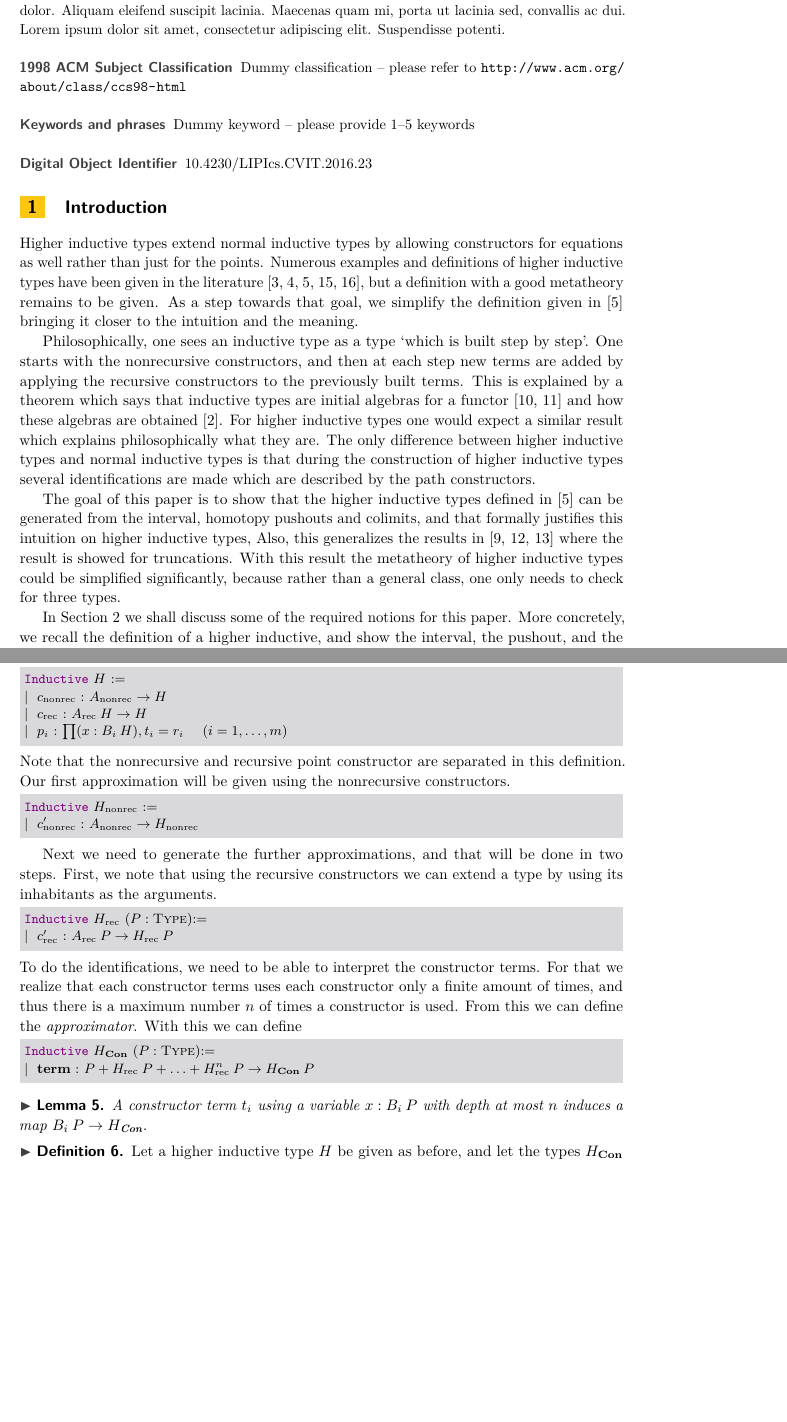
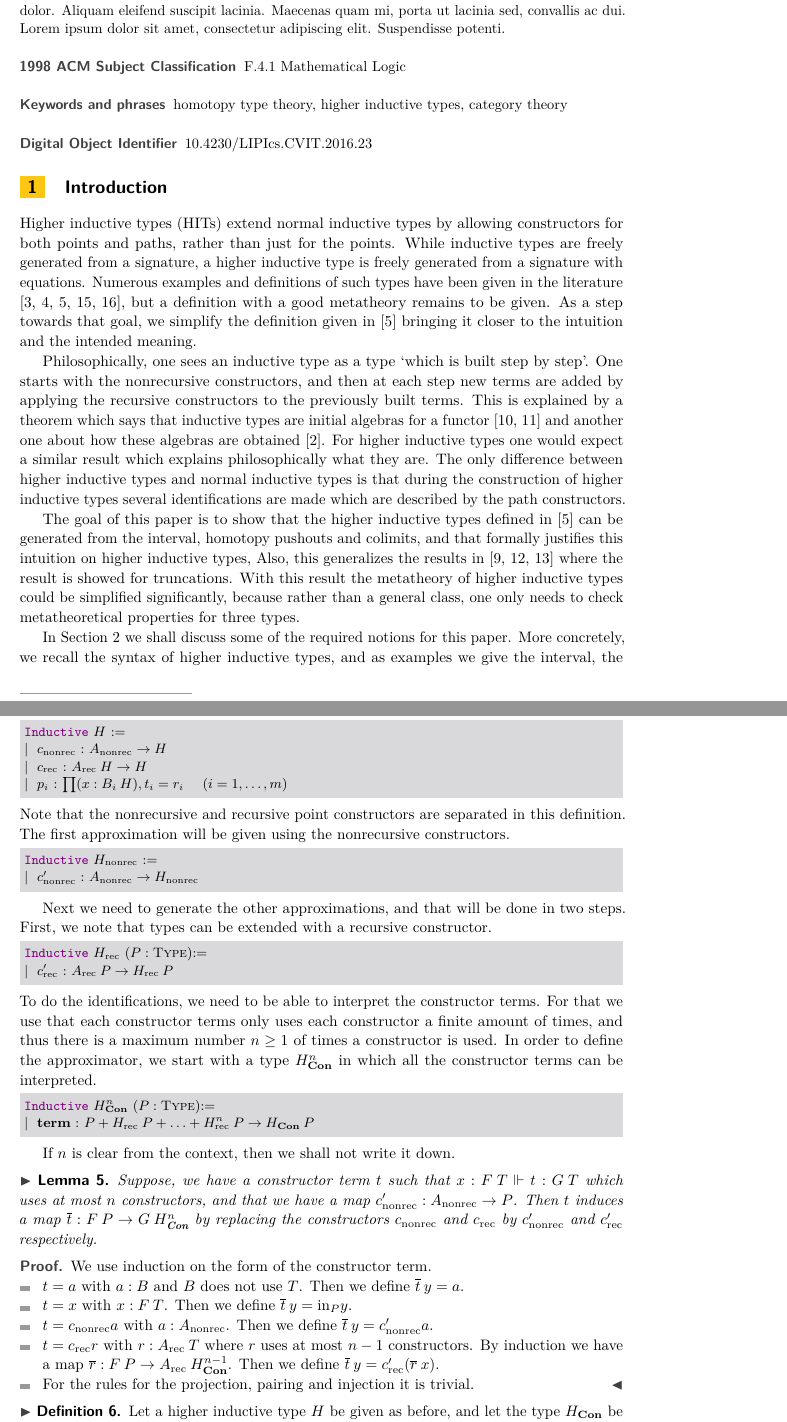
Before and after one commit to nmvdw/Three-HITs, a LaTeX paper (Paper/Paper.tex): two parts of pages 1 and 5 of 9, joined at a grey line, cut so that both start at the same text, the shorter picture padded with empty space. Compiled offline with pdfLaTeX.

Commit message:
Fixed minor typos, improved sentences, proof of Lemma 5 added

```diff
--- a/Paper/Paper.tex
+++ b/Paper/Paper.tex
@@ -12,7 +12,7 @@
 \bibliographystyle{plainurl}% the recommended bibstyle
 
 % Author macros::begin %%%%%%%%%%%%%%%%%%%%%%%%%%%%%%%%%%%%%%%%%%%%%%%%
-\title{The Three-HIT Theorem\footnote{This work was partially supported by someone.}}
+\title{The Three-HIT Theorem\footnote{This work was partially supported by COST Action CA15123.}}
 \titlerunning{The Three-HIT Theorem} %optional, in case that the title is too long; the running title should fit into the top page column
 
 %% Please provide for each author the \author and \affil macro, even when authors have the same affiliation, i.e. for each author there needs to be the  \author and \affil macros
@@ -24,10 +24,10 @@
   \texttt{nweide@cs.ru.nl}}
 \authorrunning{A. Bauer and N. van der Weide} %mandatory. First: Use abbreviated first/middle names. Second (only in severe cases): Use first author plus 'et. al.'
 
-\Copyright{John Q. Open and Joan R. Access}%mandatory, please use full first names. LIPIcs license is "CC-BY";  http://creativecommons.org/licenses/by/3.0/
+%\Copyright{Andrej Bauer and Niels van der Weide}%mandatory, please use full first names. LIPIcs license is "CC-BY";  http://creativecommons.org/licenses/by/3.0/
 
-\subjclass{Dummy classification -- please refer to \url{http://www.acm.org/about/class/ccs98-html}}% mandatory: Please choose ACM 1998 classifications from http://www.acm.org/about/class/ccs98-html . E.g., cite as "F.1.1 Models of Computation".
-\keywords{Dummy keyword -- please provide 1--5 keywords}% mandatory: Please provide 1-5 keywords
+\subjclass{F.4.1 Mathematical Logic}% mandatory: Please choose ACM 1998 classifications from http://www.acm.org/about/class/ccs98-html . E.g., cite as "F.1.1 Models of Computation".
+\keywords{homotopy type theory, higher inductive types, category theory}% mandatory: Please provide 1-5 keywords
 % Author macros::end %%%%%%%%%%%%%%%%%%%%%%%%%%%%%%%%%%%%%%%%%%%%%%%%%
 
 %Editor-only macros:: begin (do not touch as author)%%%%%%%%%%%%%%%%%%%%%%%%%%%%%%%%%%
@@ -104,22 +104,23 @@ Lorem ipsum dolor sit amet, consectetur adipiscing elit. Praesent convallis orci
  \end{abstract}
 
 \section{Introduction}
-Higher inductive types extend normal inductive types by allowing constructors for equations as well rather than just for the points.
-Numerous examples and definitions of higher inductive types have been given in the literature \cite{altenkirch2016quotient,awodey2012inductive,basoldhigher,sojakova2015higher,hottbook}, but a definition with a good metatheory remains to be given.
-As a step towards that goal, we simplify the definition given in \cite{basoldhigher} bringing it closer to the intuition and the meaning.
+Higher inductive types (HITs) extend normal inductive types by allowing constructors for both points and paths, rather than just for the points.
+While inductive types are freely generated from a signature, a higher inductive type is freely generated from a signature with equations.
+Numerous examples and definitions of such types have been given in the literature \cite{altenkirch2016quotient,awodey2012inductive,basoldhigher,sojakova2015higher,hottbook}, but a definition with a good metatheory remains to be given.
+As a step towards that goal, we simplify the definition given in \cite{basoldhigher} bringing it closer to the intuition and the intended meaning.
 
 Philosophically, one sees an inductive type as a type `which is built step by step'.
 One starts with the nonrecursive constructors, and then at each step new terms are added by applying the recursive constructors to the previously built terms.
-This is explained by a theorem which says that inductive types are initial algebras for a functor \cite{dybjer1994inductive,dybjer2003induction} and how these algebras are obtained \cite{adamek1974free}.
+This is explained by a theorem which says that inductive types are initial algebras for a functor \cite{dybjer1994inductive,dybjer2003induction} and another one about how these algebras are obtained \cite{adamek1974free}.
 For higher inductive types one would expect a similar result which explains philosophically what they are.
 The only difference between higher inductive types and normal inductive types is that during the construction of higher inductive types several identifications are made which are described by the path constructors.
 
 The goal of this paper is to show that the higher inductive types defined in \cite{basoldhigher} can be generated from the interval, homotopy pushouts and colimits, and that formally justifies this intuition on higher inductive types,
 Also, this generalizes the results in \cite{doorn2016constructing,kraus2014general,kraus2016constructions} where the result is showed for truncations.
-With this result the metatheory of higher inductive types could be simplified significantly, because rather than a general class, one only needs to check for three types.
+With this result the metatheory of higher inductive types could be simplified significantly, because rather than a general class, one only needs to check metatheoretical properties for three types.
 
 In Section \ref{sec:prelims} we shall discuss some of the required notions for this paper.
-More concretely, we recall the definition of a higher inductive, and show the interval, the pushout, and the homotopy colimit.
+More concretely, we recall the syntax of higher inductive types, and as examples we give the interval, the homotopy pushout, and colimit.
 Next we define the approximating sequence of a higher inductive type in Section \ref{sec:approximator}, and in Section \ref{sec:rules} we show that the colimit of this sequence satisfies the rules of the given HIT.
 For this we need some lemmata which are proved in Section \ref{sec:Lemmata}.
 
@@ -338,37 +345,52 @@ Inductive $H$ :=
 | $c_{\rec}$ : $A_{\rec} \> H \rightarrow H$
 | $p_i$ : $\prod (x : B_i \> H), t_i = r_i$ $\quad (i = 1, \ldots, m)$
 \end{lstlisting}
-Note that the nonrecursive and recursive point constructor are separated in this definition.
-Our first approximation will be given using the nonrecursive constructors.
+Note that the nonrecursive and recursive point constructors are separated in this definition.
+The first approximation will be given using the nonrecursive constructors.
 \lstset{language=Coq}
 \begin{lstlisting}
 Inductive $H_{\nonrec}$ :=
 | $c_{\nonrec}'$ : $A_{\nonrec} \rightarrow H_{\nonrec}$
 \end{lstlisting}
 
-Next we need to generate the further approximations, and that will be done in two steps.
-First, we note that using the recursive constructors we can extend a type by using its inhabitants as the arguments.
+Next we need to generate the other approximations, and that will be done in two steps.
+First, we note that types can be extended with a recursive constructor.
 \lstset{language=Coq}
 \begin{lstlisting}
 Inductive $H_{\rec}$ $(P : \Type)$:=
 | $c_{\rec}'$ : $A_{\rec} \> P \rightarrow H_{\rec} \> P$
 \end{lstlisting}
 To do the identifications, we need to be able to interpret the constructor terms.
-For that we realize that each constructor terms uses each constructor only a finite amount of times, and thus there is a maximum number $n$ of times a constructor is used.
-From this we can define the \emph{approximator}.
-With this we can define
+For that we use that each constructor terms only uses each constructor  a finite amount of times, and thus there is a maximum number $n \geq 1$ of times a constructor is used.
+In order to define the approximator, we start with a type $H_{\Con}^n$ in which all the constructor terms can be interpreted.
 \lstset{language=Coq}
 \begin{lstlisting}
-Inductive $H_{\Con}$ $(P : \Type)$:=
+Inductive $H_{\Con}^n$ $(P : \Type)$:=
 | $\term$ : $P + H_{\rec} \> P + \ldots + H_{\rec}^n \> P \rightarrow H_{\Con} \> P$
 \end{lstlisting}
 
+If $n$ is clear from the context, then we shall not write it down.
+
 \begin{lemma}
-A constructor term $t_i$ using a variable $x : B_i \> P$ with depth at most $n$ induces a map $B_i \> P \rightarrow H_{\Con}$.
+Suppose, we have a constructor term $t$ such that $x : F \> T \Vdash t : G \>T$ which uses at most $n$ constructors, and that we have a map $c_{\nonrec}' : A_{\nonrec} \rightarrow P$.
+Then $t$ induces a map $\overline{t} : F \> P \rightarrow G \> H_{\Con}^n$ by replacing the constructors $c_{\nonrec}$ and $c_{\rec}$ by $c_{\nonrec}'$ and $c_{\rec}'$ respectively.
 \end{lemma}
 
+\begin{proof}
+We use induction on the form of the constructor term.
+\begin{itemize}
+	\item $t = a$ with $a : B$ and $B$ does not use $T$. Then we define $\overline{t} \> y = a$.
+	\item $t = x$ with $x : F \> T$. Then we define $\overline{t} \> y = \inn_P y$.
+	\item $t = c_{\nonrec} a$ with $a : A_{\nonrec}$. Then we define $\overline{t} \> y = c_{\nonrec}' a$.
+	\item $t = c_{\rec} r$ with $r : A_{\rec} \> T$ where $r$ uses at most $n-1$ constructors.
+			  By induction we have a map $\overline{r} : F \> P \rightarrow A_{\rec} \> H_{\Con}^{n-1}$.
+			  Then we define $\overline{t} \> y = c_{\rec}' (\overline{r} \> x)$.
+	\item For the rules for the projection, pairing and injection it is trivial. \qedhere
+\end{itemize}
+\end{proof}
+
 \begin{definition}
-Let a higher inductive type $H$ be given as before, and let the types $H_{\Con}$ be defined as before.
+Let a higher inductive type $H$ be given as before, and let the type $H_{\Con}$ be defined as before.
 Then we define the \emph{approximator} $H_{\Approx}$, which has a parameter $P$, of $H$ the following pushout
 \[
 \xymatrix
```
Also changed, not shown: Paper/Paper.pdf, Paper/Paper.tex (68 more changed lines), 3 other files.
